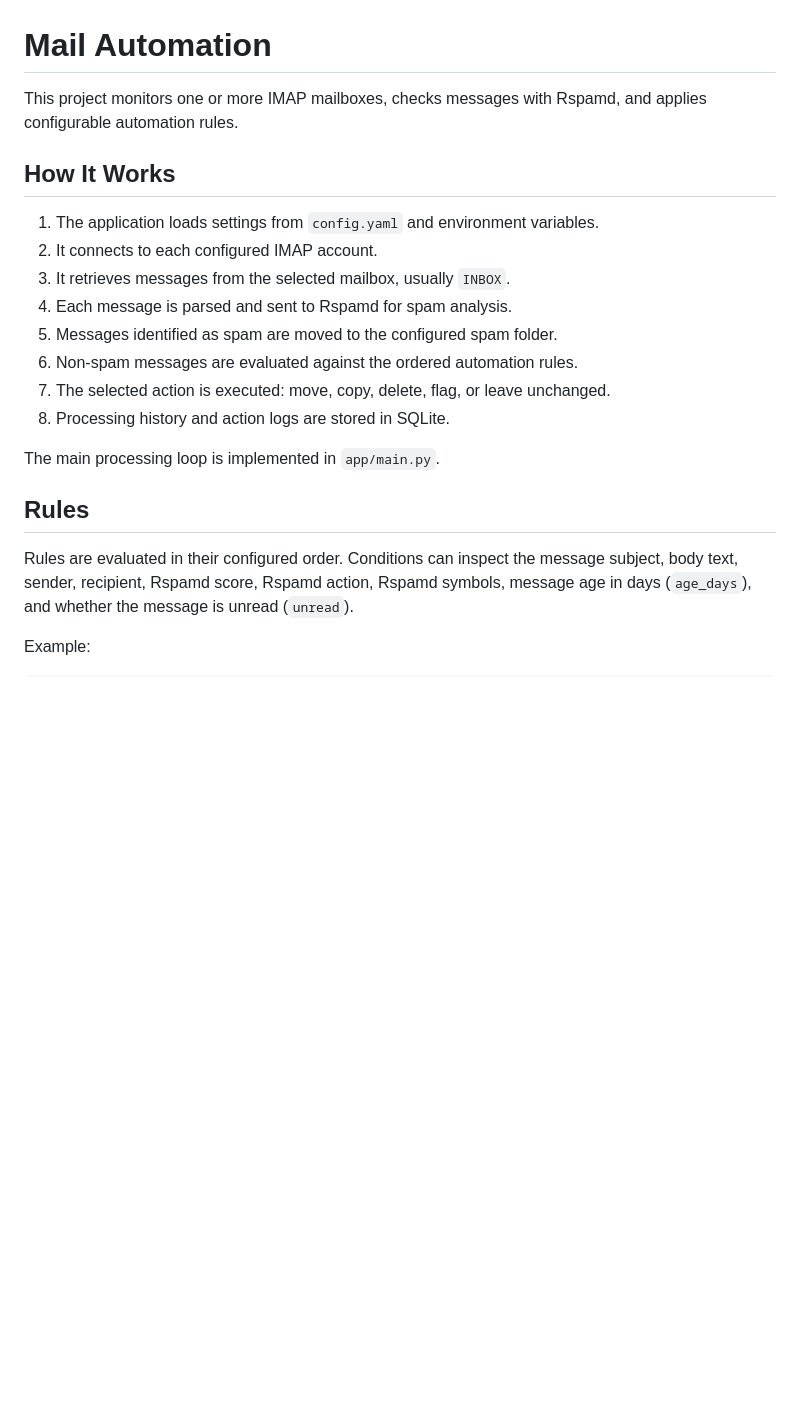
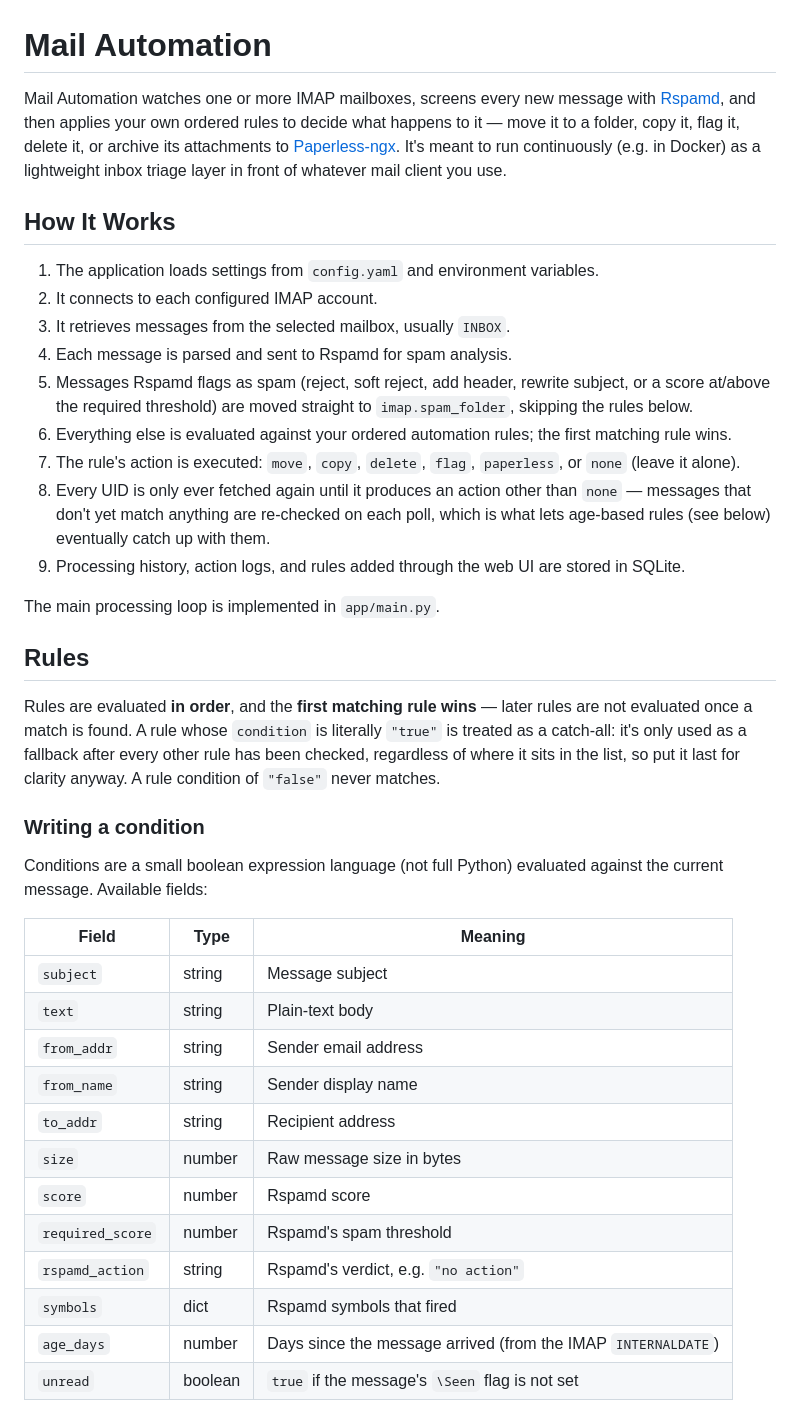
Before and after one commit to idurz/mail-automation, a Markdown page: README.md, the part around one of its changes. GitHub-like rendering; blank space fills up the shorter version.

```diff
--- a/README.md
+++ b/README.md
@@ -1,6 +1,6 @@
 # Mail Automation
 
-This project monitors one or more IMAP mailboxes, checks messages with Rspamd, and applies configurable automation rules.
+Mail Automation watches one or more IMAP mailboxes, screens every new message with [Rspamd](https://rspamd.com/), and then applies your own ordered rules to decide what happens to it — move it to a folder, copy it, flag it, delete it, or archive its attachments to [Paperless-ngx](https://docs.paperless-ngx.com/). It's meant to run continuously (e.g. in Docker) as a lightweight inbox triage layer in front of whatever mail client you use.
 
 ## How It Works
 
@@ -8,15 +8,34 @@ This project monitors one or more IMAP mailboxes, checks messages with Rspamd, a
 2. It connects to each configured IMAP account.
 3. It retrieves messages from the selected mailbox, usually `INBOX`.
 4. Each message is parsed and sent to Rspamd for spam analysis.
-5. Messages identified as spam are moved to the configured spam folder.
-6. Non-spam messages are evaluated against the ordered automation rules.
-7. The selected action is executed: move, copy, delete, flag, or leave unchanged.
-8. Processing history and action logs are stored in SQLite.
+5. Messages Rspamd flags as spam (reject, soft reject, add header, rewrite subject, or a score at/above the required threshold) are moved straight to `imap.spam_folder`, skipping the rules below.
+6. Everything else is evaluated against your ordered automation rules; the first matching rule wins.
+7. The rule's action is executed: `move`, `copy`, `delete`, `flag`, `paperless`, or `none` (leave it alone).
+8. Every UID is only ever fetched again until it produces an action other than `none` — messages that don't yet match anything are re-checked on each poll, which is what lets age-based rules (see below) eventually catch up with them.
+9. Processing history, action logs, and rules added through the web UI are stored in SQLite.
 
 The main processing loop is implemented in `app/main.py`.
 
 ## Rules
 
-Rules are evaluated in their configured order. Conditions can inspect the message subject, body text, sender, recipient, Rspamd score, Rspamd action, Rspamd symbols, message age in days (`age_days`), and whether the message is unread (`unread`).
+Rules are evaluated **in order**, and the **first matching rule wins** — later rules are not evaluated once a match is found. A rule whose `condition` is literally `"true"` is treated as a catch-all: it's only used as a fallback after every other rule has been checked, regardless of where it sits in the list, so put it last for clarity anyway. A rule condition of `"false"` never matches.
 
-Example:
+### Writing a condition
+
+Conditions are a small boolean expression language (not full Python) evaluated against the current message. Available fields:
+
+| Field | Type | Meaning |
+| --- | --- | --- |
+| `subject` | string | Message subject |
+| `text` | string | Plain-text body |
+| `from_addr` | string | Sender email address |
+| `from_name` | string | Sender display name |
+| `to_addr` | string | Recipient address |
+| `size` | number | Raw message size in bytes |
+| `score` | number | Rspamd score |
+| `required_score` | number | Rspamd's spam threshold |
+| `rspamd_action` | string | Rspamd's verdict, e.g. `"no action"` |
+| `symbols` | dict | Rspamd symbols that fired |
+| `age_days` | number | Days since the message arrived (from the IMAP `INTERNALDATE`) |
+| `unread` | boolean | `true` if the message's `\Seen` flag is not set |
+
```
Also changed, not shown: other parts of README.md (+54 -16 lines).
